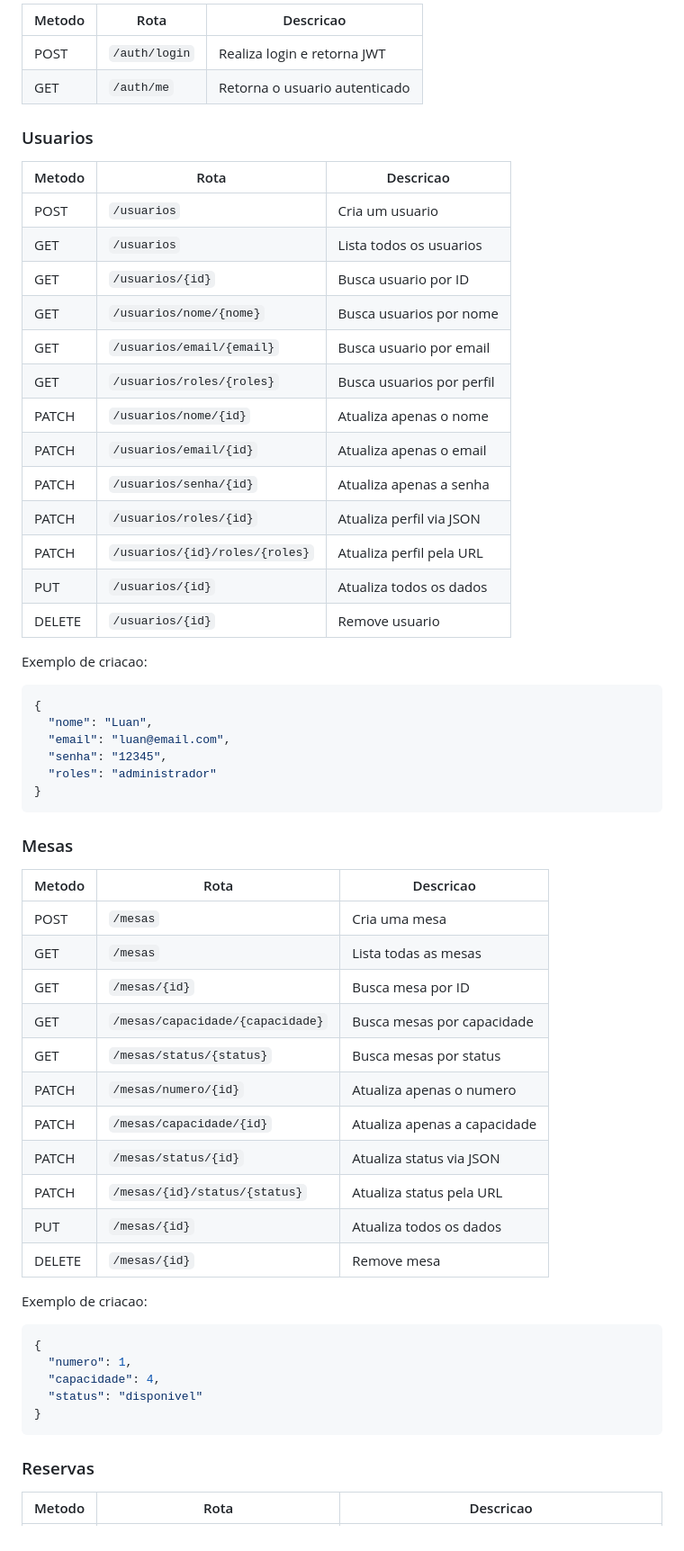
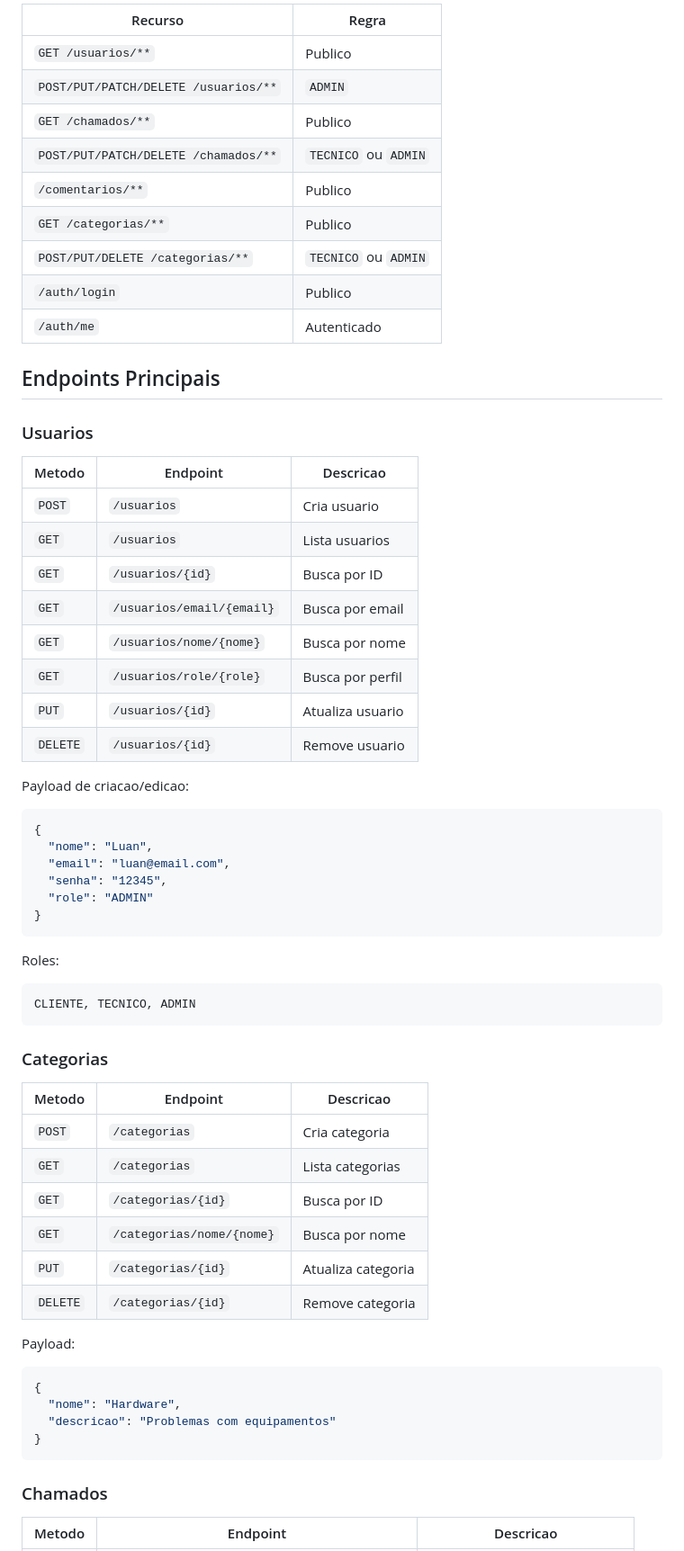
Before and after one commit to luanir/api-restaurante, a Markdown page: README.md, the part around one of its changes. Shown at 90% size. GitHub-like rendering.

````diff
--- a/README.md
+++ b/README.md
@@ -161,65 +130,69 @@ Quando ocorre um erro de validacao, regra de negocio ou integridade do banco, a
 
-| Metodo | Rota | Descricao |
-| --- | --- | --- |
-| POST | `/auth/login` | Realiza login e retorna JWT |
-| GET | `/auth/me` | Retorna o usuario autenticado |
+| Recurso | Regra |
+| --- | --- |
+| `GET /usuarios/**` | Publico |
+| `POST/PUT/PATCH/DELETE /usuarios/**` | `ADMIN` |
+| `GET /chamados/**` | Publico |
+| `POST/PUT/PATCH/DELETE /chamados/**` | `TECNICO` ou `ADMIN` |
+| `/comentarios/**` | Publico |
+| `GET /categorias/**` | Publico |
+| `POST/PUT/DELETE /categorias/**` | `TECNICO` ou `ADMIN` |
+| `/auth/login` | Publico |
+| `/auth/me` | Autenticado |
+
+## Endpoints Principais
 
 ### Usuarios
 
-| Metodo | Rota | Descricao |
+| Metodo | Endpoint | Descricao |
 | --- | --- | --- |
-| POST | `/usuarios` | Cria um usuario |
-| GET | `/usuarios` | Lista todos os usuarios |
-| GET | `/usuarios/{id}` | Busca usuario por ID |
-| GET | `/usuarios/nome/{nome}` | Busca usuarios por nome |
-| GET | `/usuarios/email/{email}` | Busca usuario por email |
-| GET | `/usuarios/roles/{roles}` | Busca usuarios por perfil |
-| PATCH | `/usuarios/nome/{id}` | Atualiza apenas o nome |
-| PATCH | `/usuarios/email/{id}` | Atualiza apenas o email |
-| PATCH | `/usuarios/senha/{id}` | Atualiza apenas a senha |
-| PATCH | `/usuarios/roles/{id}` | Atualiza perfil via JSON |
-| PATCH | `/usuarios/{id}/roles/{roles}` | Atualiza perfil pela URL |
-| PUT | `/usuarios/{id}` | Atualiza todos os dados |
-| DELETE | `/usuarios/{id}` | Remove usuario |
+| `POST` | `/usuarios` | Cria usuario |
+| `GET` | `/usuarios` | Lista usuarios |
+| `GET` | `/usuarios/{id}` | Busca por ID |
+| `GET` | `/usuarios/email/{email}` | Busca por email |
+| `GET` | `/usuarios/nome/{nome}` | Busca por nome |
+| `GET` | `/usuarios/role/{role}` | Busca por perfil |
+| `PUT` | `/usuarios/{id}` | Atualiza usuario |
+| `DELETE` | `/usuarios/{id}` | Remove usuario |
 
-Exemplo de criacao:
+Payload de criacao/edicao:
 
 ```json
 {
   "nome": "Luan",
   "email": "luan@email.com",
   "senha": "12345",
-  "roles": "administrador"
+  "role": "ADMIN"
 }
 ```
 
-### Mesas
+Roles:
 
-| Metodo | Rota | Descricao |
+```text
+CLIENTE, TECNICO, ADMIN
+```
+
+### Categorias
+
+| Metodo | Endpoint | Descricao |
 | --- | --- | --- |
-| POST | `/mesas` | Cria uma mesa |
-| GET | `/mesas` | Lista todas as mesas |
-| GET | `/mesas/{id}` | Busca mesa por ID |
-| GET | `/mesas/capacidade/{capacidade}` | Busca mesas por capacidade |
-| GET | `/mesas/status/{status}` | Busca mesas por status |
-| PATCH | `/mesas/numero/{id}` | Atualiza apenas o numero |
-| PATCH | `/mesas/capacidade/{id}` | Atualiza apenas a capacidade |
-| PATCH | `/mesas/status/{id}` | Atualiza status via JSON |
-| PATCH | `/mesas/{id}/status/{status}` | Atualiza status pela URL |
-| PUT | `/mesas/{id}` | Atualiza todos os dados |
-| DELETE | `/mesas/{id}` | Remove mesa |
+| `POST` | `/categorias` | Cria categoria |
+| `GET` | `/categorias` | Lista categorias |
+| `GET` | `/categorias/{id}` | Busca por ID |
+| `GET` | `/categorias/nome/{nome}` | Busca por nome |
+| `PUT` | `/categorias/{id}` | Atualiza categoria |
+| `DELETE` | `/categorias/{id}` | Remove categoria |
 
-Exemplo de criacao:
+Payload:
 
 ```json
 {
-  "numero": 1,
-  "capacidade": 4,
-  "status": "disponivel"
+  "nome": "Hardware",
+  "descricao": "Problemas com equipamentos"
 }
 ```
 
-### Reservas
+### Chamados
 
-| Metodo | Rota | Descricao |
+| Metodo | Endpoint | Descricao |
 | --- | --- | --- |
````
Also changed, not shown: other parts of README.md (+161 -145 lines).
